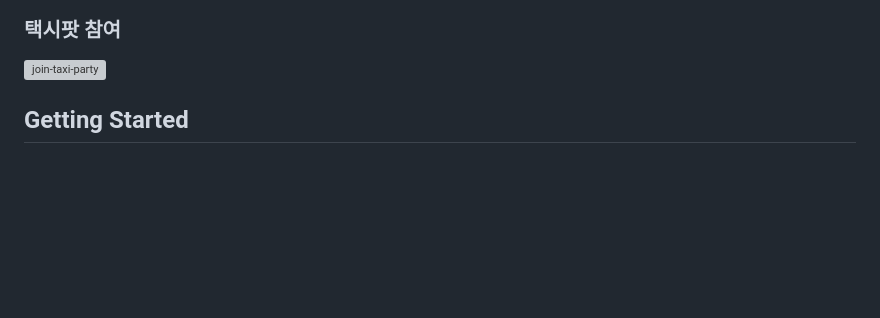
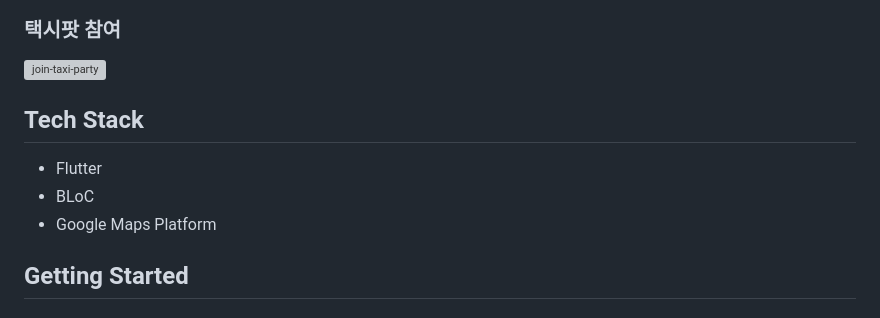
Before and after one commit to 01Joseph-Hwang10/taxi_hexa, a Markdown page: README.md, the part around the change. Rendered like a GitHub page; blank space fills up the shorter version; grey boxes are pictures that could not be loaded.

```diff
--- a/README.md
+++ b/README.md
@@ -15,6 +15,12 @@ UNIST의 입지적 특성상 택시를 타고 시내나 울산역으로 이동
 ### 택시팟 참여
 
 <img width="722" alt="join-taxi-party" src="https://github.com/01Joseph-Hwang10/taxi_hexa/assets/72839543/30f9147a-baf3-4106-b0ef-d24d58afcbe5">
+
+## Tech Stack
+
+- Flutter
+- BLoC
+- Google Maps Platform
 
 ## Getting Started
 
```
